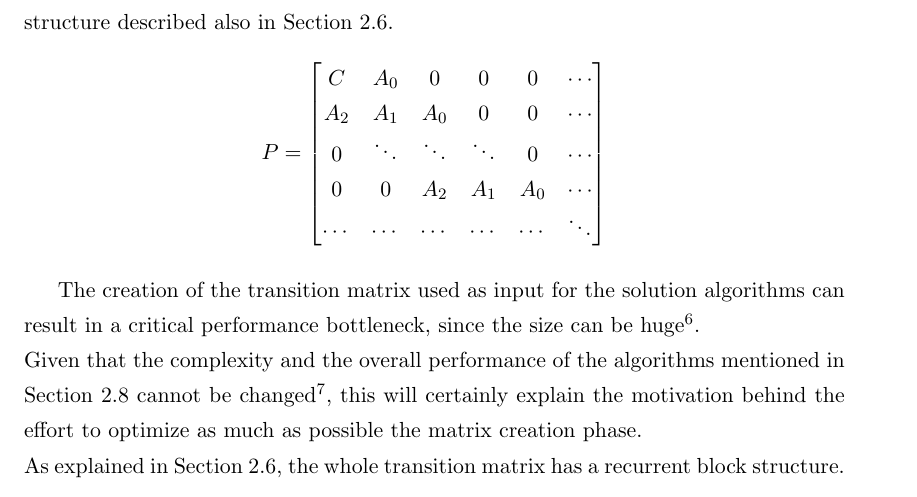
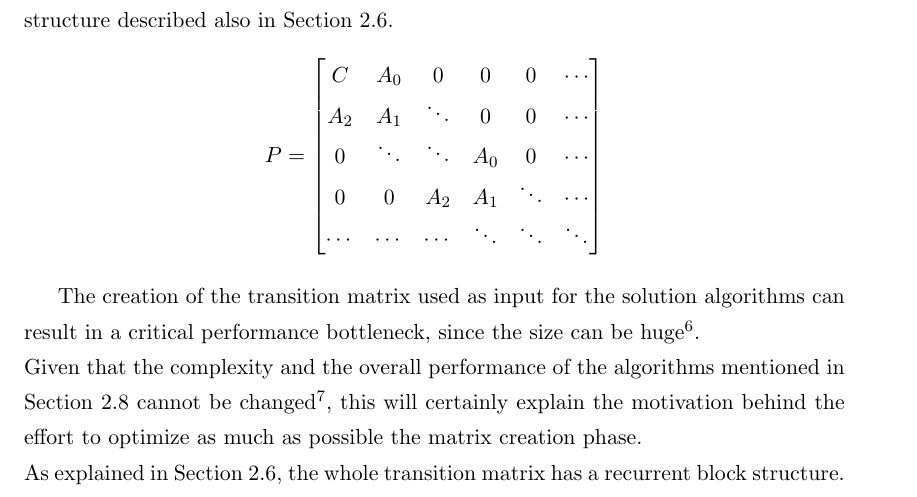
Before and after one commit to GianlucaBortoli/bachelorThesis, a LaTeX thesis (thesis.tex, which reads sections/prosit_tool.tex): part of page 22 of 36, cut so that both start at the same text. Compiled offline with pdfLaTeX.

Commit message:
fixed matrix

```diff
--- a/sections/prosit_tool.tex
+++ b/sections/prosit_tool.tex
@@ -92,10 +92,10 @@ In order to create the transition matrix it is possible to proceed with two diff
   P =
   \begin{bmatrix}
     C & A_{0} & 0 & 0 & 0 & \cdots \\
-    A_{2} & A_{1} & A_{0} & 0 & 0 & \cdots \\
-    0 & \ddots & \ddots & \ddots & 0 & \cdots \\
-    0 & 0 & A_{2} & A_{1} & A_{0} & \cdots \\
-    \cdots & \cdots & \cdots & \cdots & \cdots & \ddots
+    A_{2} & A_{1} & \ddots & 0 & 0 & \cdots \\
+    0 & \ddots & \ddots & A_{0} & 0 & \cdots \\
+    0 & 0 & A_{2} & A_{1} & \ddots & \cdots \\
+    \cdots & \cdots & \cdots & \ddots & \ddots & \ddots
   \end{bmatrix}
 \end{equation*}
 
```
